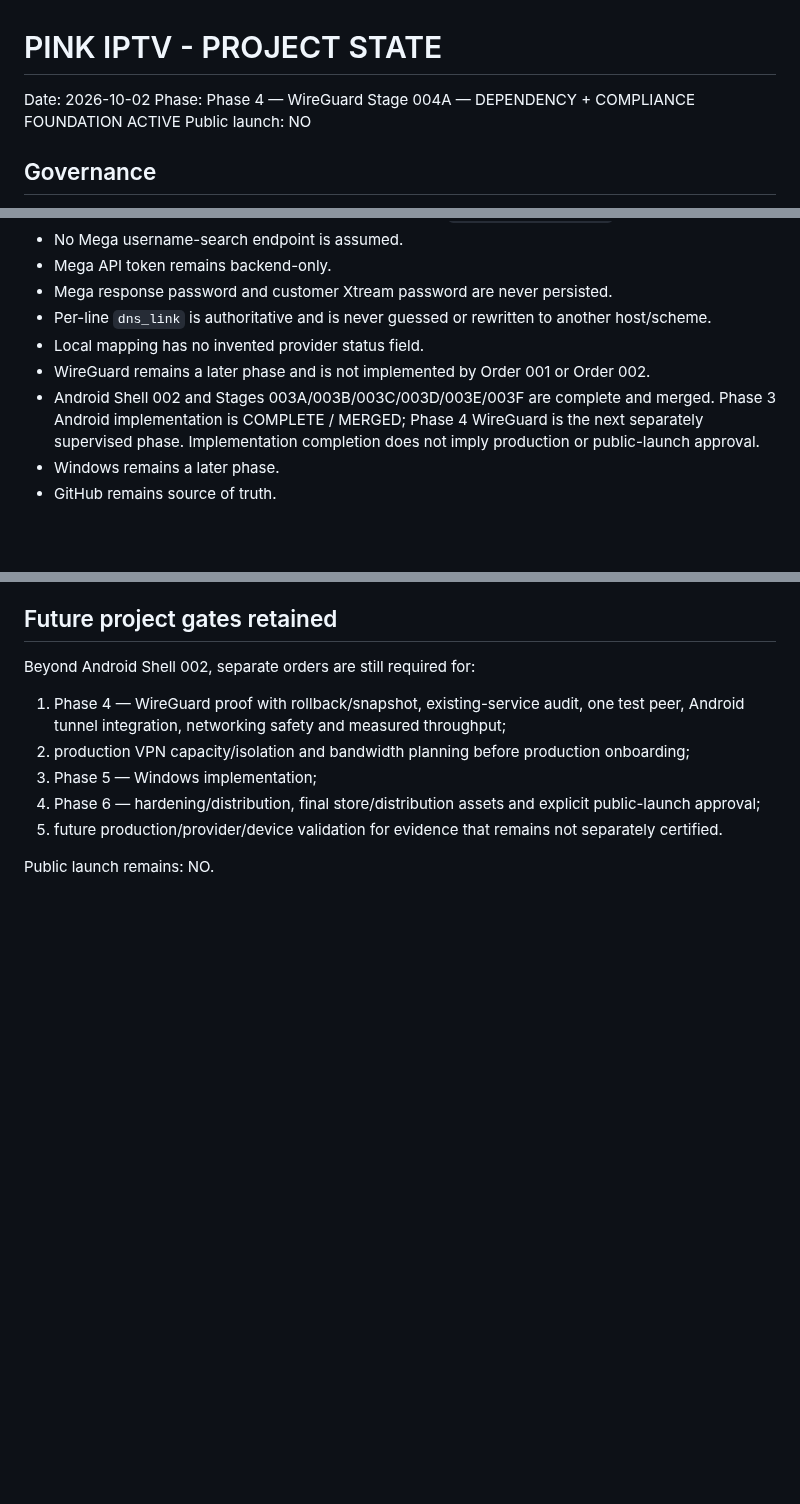
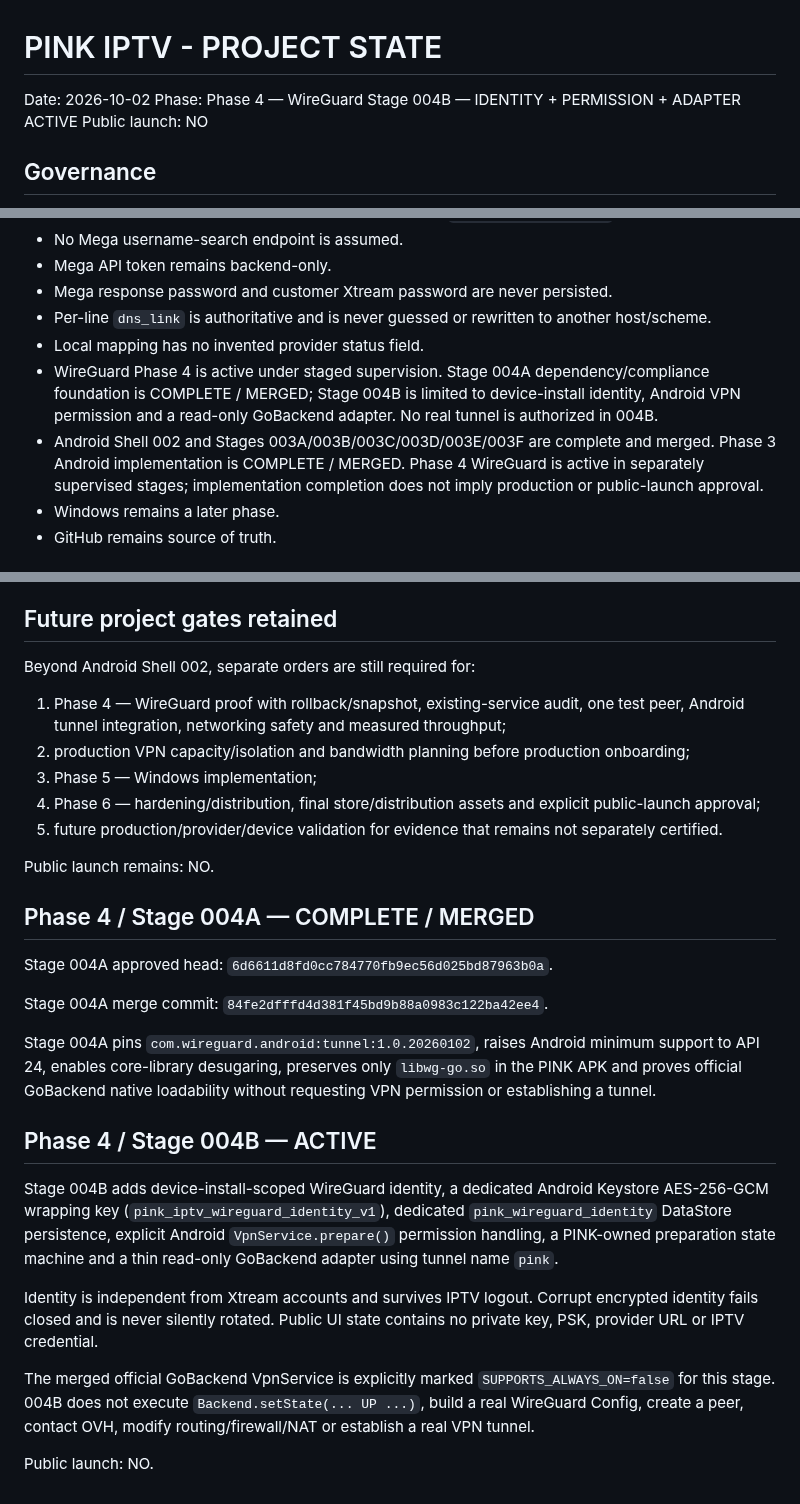
Before and after one commit to martaxi-boss/pink-iptv, a Markdown page: PROJECT_STATE.md, 3 parts joined by grey strips. GitHub-like rendering; blank space fills up the shorter version.

Commit message:
docs: reconcile WireGuard 004B project state

```diff
--- a/PROJECT_STATE.md
+++ b/PROJECT_STATE.md
@@ -1,7 +1,7 @@
 # PINK IPTV - PROJECT STATE
 
 Date: 2026-10-02
-Phase: Phase 4 — WireGuard Stage 004A — DEPENDENCY + COMPLIANCE FOUNDATION ACTIVE
+Phase: Phase 4 — WireGuard Stage 004B — IDENTITY + PERMISSION + ADAPTER ACTIVE
 Public launch: NO
 
 ## Governance
@@ -21,8 +21,8 @@ BUILDER: implements only approved orders and reports evidence.
 - Mega response password and customer Xtream password are never persisted.
 - Per-line `dns_link` is authoritative and is never guessed or rewritten to another host/scheme.
 - Local mapping has no invented provider status field.
-- WireGuard remains a later phase and is not implemented by Order 001 or Order 002.
-- Android Shell 002 and Stages 003A/003B/003C/003D/003E/003F are complete and merged. Phase 3 Android implementation is COMPLETE / MERGED; Phase 4 WireGuard is the next separately supervised phase. Implementation completion does not imply production or public-launch approval.
+- WireGuard Phase 4 is active under staged supervision. Stage 004A dependency/compliance foundation is COMPLETE / MERGED; Stage 004B is limited to device-install identity, Android VPN permission and a read-only GoBackend adapter. No real tunnel is authorized in 004B.
+- Android Shell 002 and Stages 003A/003B/003C/003D/003E/003F are complete and merged. Phase 3 Android implementation is COMPLETE / MERGED. Phase 4 WireGuard is active in separately supervised stages; implementation completion does not imply production or public-launch approval.
 - Windows remains a later phase.
 - GitHub remains source of truth.
 
@@ -241,3 +241,22 @@ Beyond Android Shell 002, separate orders are still required for:
 5. future production/provider/device validation for evidence that remains not separately certified.
 
 Public launch remains: NO.
+
+
+## Phase 4 / Stage 004A — COMPLETE / MERGED
+
+Stage 004A approved head: `6d6611d8fd0cc784770fb9ec56d025bd87963b0a`.
+
+Stage 004A merge commit: `84fe2dfffd4d381f45bd9b88a0983c122ba42ee4`.
+
+Stage 004A pins `com.wireguard.android:tunnel:1.0.20260102`, raises Android minimum support to API 24, enables core-library desugaring, preserves only `libwg-go.so` in the PINK APK and proves official GoBackend native loadability without requesting VPN permission or establishing a tunnel.
+
+## Phase 4 / Stage 004B — ACTIVE
+
+Stage 004B adds device-install-scoped WireGuard identity, a dedicated Android Keystore AES-256-GCM wrapping key (`pink_iptv_wireguard_identity_v1`), dedicated `pink_wireguard_identity` DataStore persistence, explicit Android `VpnService.prepare()` permission handling, a PINK-owned preparation state machine and a thin read-only GoBackend adapter using tunnel name `pink`.
+
+Identity is independent from Xtream accounts and survives IPTV logout. Corrupt encrypted identity fails closed and is never silently rotated. Public UI state contains no private key, PSK, provider URL or IPTV credential.
+
+The merged official GoBackend VpnService is explicitly marked `SUPPORTS_ALWAYS_ON=false` for this stage. 004B does not execute `Backend.setState(... UP ...)`, build a real WireGuard Config, create a peer, contact OVH, modify routing/firewall/NAT or establish a real VPN tunnel.
+
+Public launch: NO.
```
